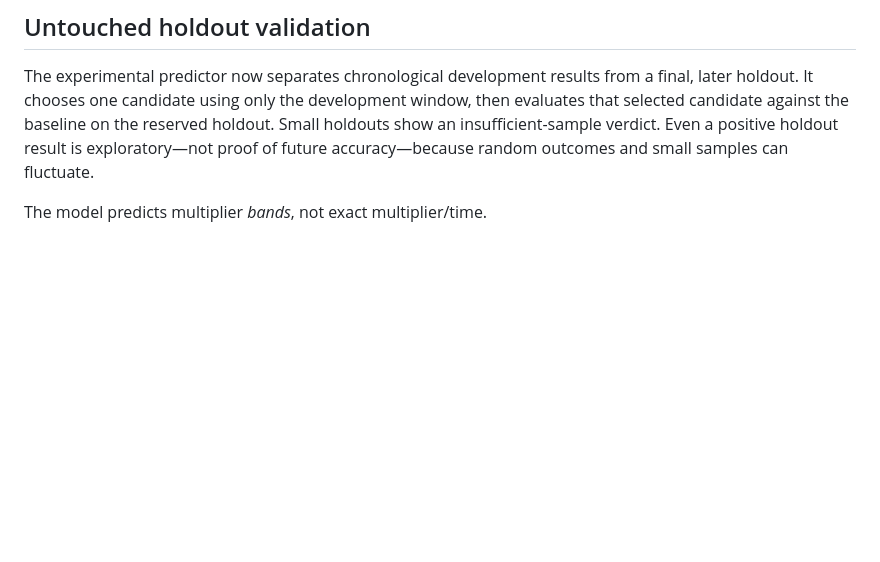
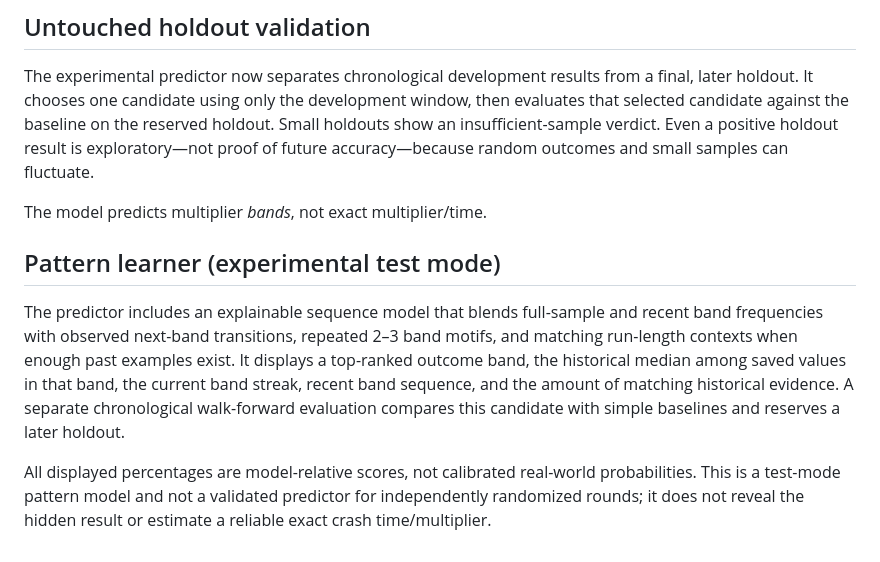
Before and after one commit to birju308/Aviator-Lav, a Markdown page: README.md, the part around the change. GitHub-like rendering; blank space fills up the shorter version.

Commit message:
Document pattern learner and limitations

```diff
--- a/README.md
+++ b/README.md
@@ -51,3 +51,10 @@ The predictor compares a smoothed full-history blend, a recent-25 majority, a la
 The experimental predictor now separates chronological development results from a final, later holdout. It chooses one candidate using only the development window, then evaluates that selected candidate against the baseline on the reserved holdout. Small holdouts show an insufficient-sample verdict. Even a positive holdout result is exploratory—not proof of future accuracy—because random outcomes and small samples can fluctuate.
 
 The model predicts multiplier *bands*, not exact multiplier/time.
+
+
+## Pattern learner (experimental test mode)
+
+The predictor includes an explainable sequence model that blends full-sample and recent band frequencies with observed next-band transitions, repeated 2–3 band motifs, and matching run-length contexts when enough past examples exist. It displays a top-ranked outcome band, the historical median among saved values in that band, the current band streak, recent band sequence, and the amount of matching historical evidence. A separate chronological walk-forward evaluation compares this candidate with simple baselines and reserves a later holdout.
+
+All displayed percentages are model-relative scores, not calibrated real-world probabilities. This is a test-mode pattern model and not a validated predictor for independently randomized rounds; it does not reveal the hidden result or estimate a reliable exact crash time/multiplier.
```
